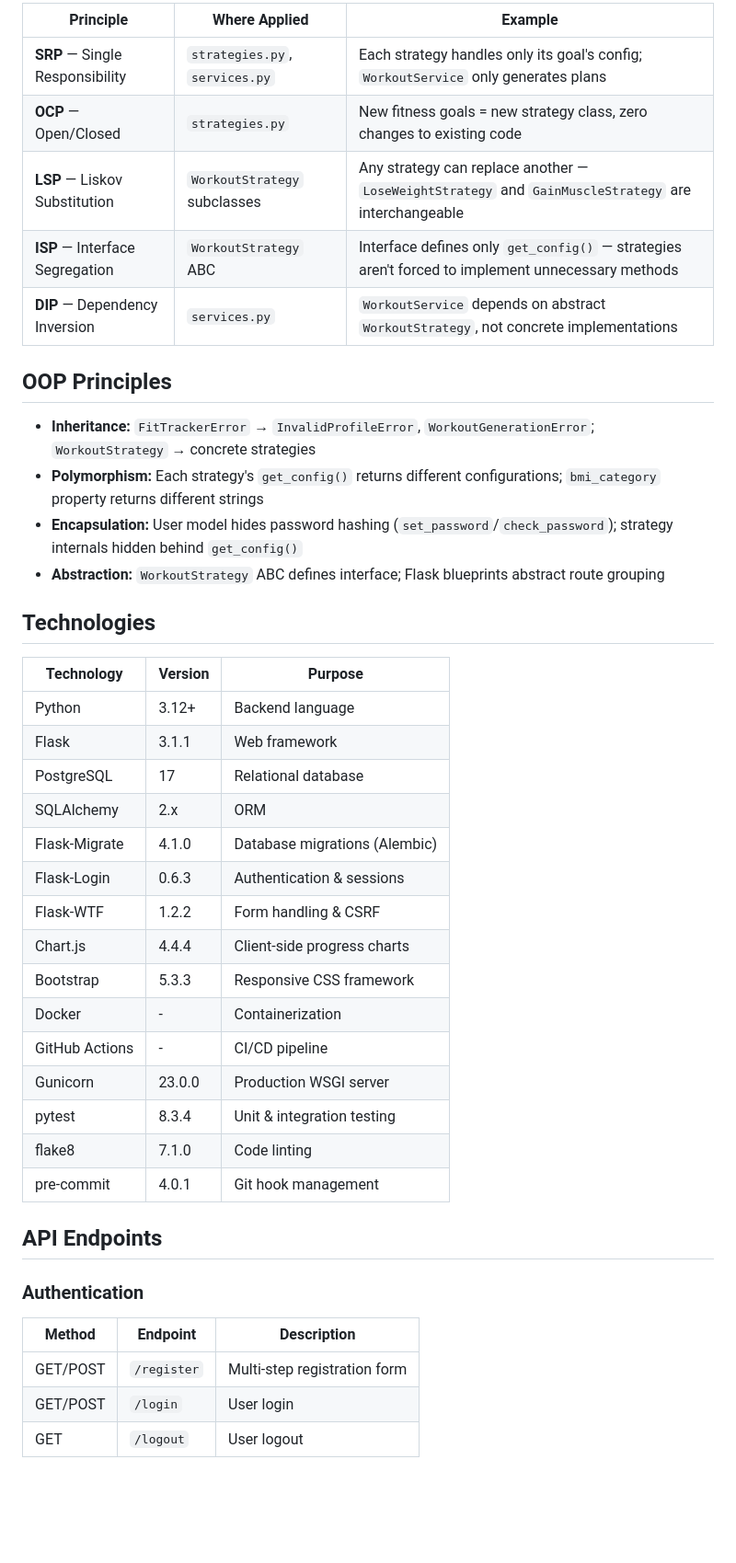
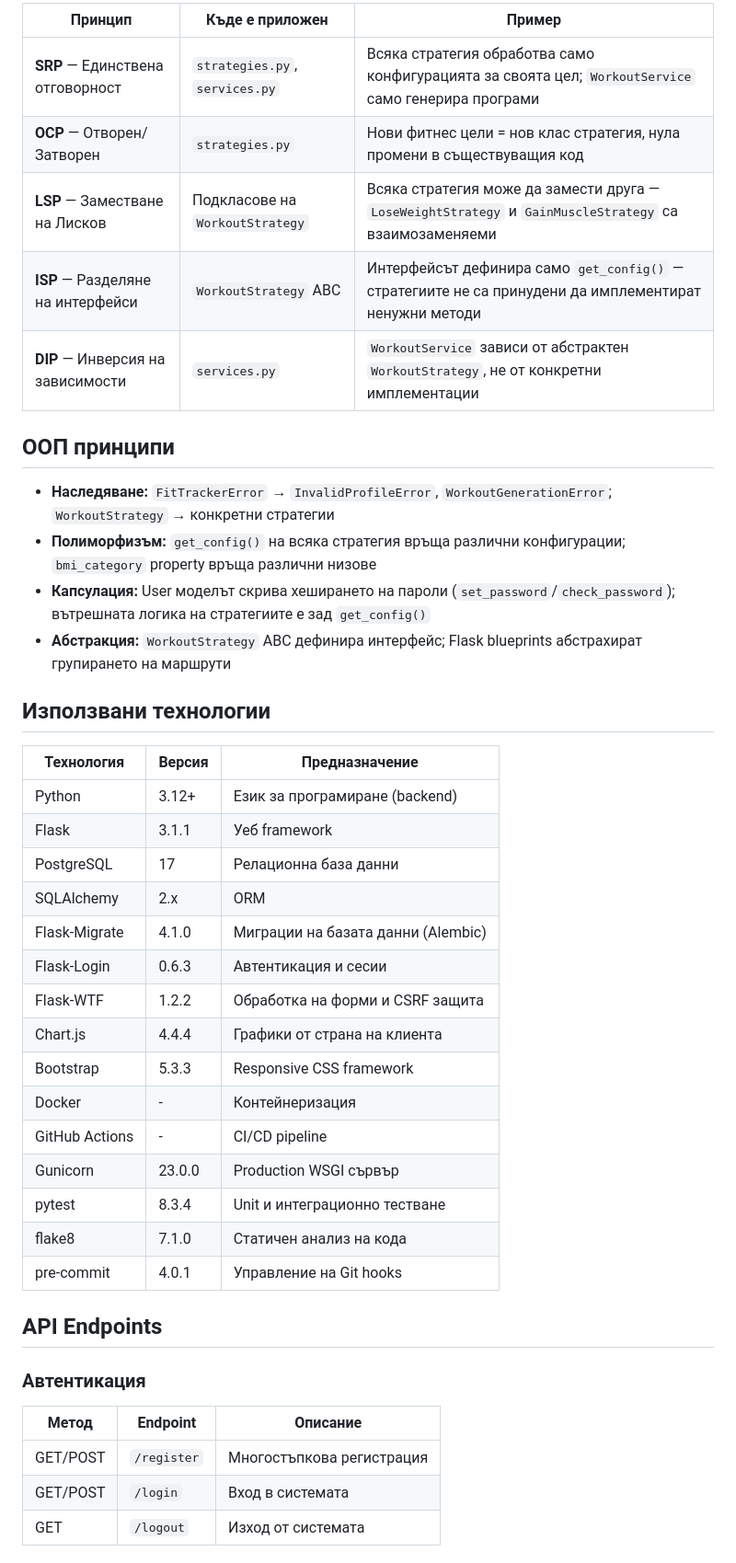
Before and after one commit to TUES-2026-PBL-11-klas/SMES-FitTracker, a Markdown page: README.md, the part around one of its changes. Shown at 92% size. Drawn GitHub-style; blank space fills up the shorter version.

```diff
--- a/README.md
+++ b/README.md
@@ -61,45 +61,45 @@ app/
 
-| Principle | Where Applied | Example |
-|-----------|--------------|---------|
-| **SRP** — Single Responsibility | `strategies.py`, `services.py` | Each strategy handles only its goal's config; `WorkoutService` only generates plans |
-| **OCP** — Open/Closed | `strategies.py` | New fitness goals = new strategy class, zero changes to existing code |
-| **LSP** — Liskov Substitution | `WorkoutStrategy` subclasses | Any strategy can replace another — `LoseWeightStrategy` and `GainMuscleStrategy` are interchangeable |
-| **ISP** — Interface Segregation | `WorkoutStrategy` ABC | Interface defines only `get_config()` — strategies aren't forced to implement unnecessary methods |
-| **DIP** — Dependency Inversion | `services.py` | `WorkoutService` depends on abstract `WorkoutStrategy`, not concrete implementations |
+| Принцип | Къде е приложен | Пример |
+|---------|----------------|--------|
+| **SRP** — Единствена отговорност | `strategies.py`, `services.py` | Всяка стратегия обработва само конфигурацията за своята цел; `WorkoutService` само генерира програми |
+| **OCP** — Отворен/Затворен | `strategies.py` | Нови фитнес цели = нов клас стратегия, нула промени в съществуващия код |
+| **LSP** — Заместване на Лисков | Подкласове на `WorkoutStrategy` | Всяка стратегия може да замести друга — `LoseWeightStrategy` и `GainMuscleStrategy` са взаимозаменяеми |
+| **ISP** — Разделяне на интерфейси | `WorkoutStrategy` ABC | Интерфейсът дефинира само `get_config()` — стратегиите не са принудени да имплементират ненужни методи |
+| **DIP** — Инверсия на зависимости | `services.py` | `WorkoutService` зависи от абстрактен `WorkoutStrategy`, не от конкретни имплементации |
 
-## OOP Principles
+## ООП принципи
 
-- **Inheritance:** `FitTrackerError` → `InvalidProfileError`, `WorkoutGenerationError`; `WorkoutStrategy` → concrete strategies
-- **Polymorphism:** Each strategy's `get_config()` returns different configurations; `bmi_category` property returns different strings
-- **Encapsulation:** User model hides password hashing (`set_password`/`check_password`); strategy internals hidden behind `get_config()`
-- **Abstraction:** `WorkoutStrategy` ABC defines interface; Flask blueprints abstract route grouping
+- **Наследяване:** `FitTrackerError` → `InvalidProfileError`, `WorkoutGenerationError`; `WorkoutStrategy` → конкретни стратегии
+- **Полиморфизъм:** `get_config()` на всяка стратегия връща различни конфигурации; `bmi_category` property връща различни низове
+- **Капсулация:** User моделът скрива хеширането на пароли (`set_password`/`check_password`); вътрешната логика на стратегиите е зад `get_config()`
+- **Абстракция:** `WorkoutStrategy` ABC дефинира интерфейс; Flask blueprints абстрахират групирането на маршрути
 
-## Technologies
+## Използвани технологии
 
-| Technology | Version | Purpose |
-|-----------|---------|---------|
-| Python | 3.12+ | Backend language |
-| Flask | 3.1.1 | Web framework |
-| PostgreSQL | 17 | Relational database |
+| Технология | Версия | Предназначение |
+|-----------|--------|----------------|
+| Python | 3.12+ | Език за програмиране (backend) |
+| Flask | 3.1.1 | Уеб framework |
+| PostgreSQL | 17 | Релационна база данни |
 | SQLAlchemy | 2.x | ORM |
-| Flask-Migrate | 4.1.0 | Database migrations (Alembic) |
-| Flask-Login | 0.6.3 | Authentication & sessions |
-| Flask-WTF | 1.2.2 | Form handling & CSRF |
-| Chart.js | 4.4.4 | Client-side progress charts |
+| Flask-Migrate | 4.1.0 | Миграции на базата данни (Alembic) |
+| Flask-Login | 0.6.3 | Автентикация и сесии |
+| Flask-WTF | 1.2.2 | Обработка на форми и CSRF защита |
+| Chart.js | 4.4.4 | Графики от страна на клиента |
 | Bootstrap | 5.3.3 | Responsive CSS framework |
-| Docker | - | Containerization |
+| Docker | - | Контейнеризация |
 | GitHub Actions | - | CI/CD pipeline |
-| Gunicorn | 23.0.0 | Production WSGI server |
-| pytest | 8.3.4 | Unit & integration testing |
-| flake8 | 7.1.0 | Code linting |
-| pre-commit | 4.0.1 | Git hook management |
+| Gunicorn | 23.0.0 | Production WSGI сървър |
+| pytest | 8.3.4 | Unit и интеграционно тестване |
+| flake8 | 7.1.0 | Статичен анализ на кода |
+| pre-commit | 4.0.1 | Управление на Git hooks |
 
 ## API Endpoints
 
-### Authentication
-| Method | Endpoint | Description |
-|--------|----------|-------------|
-| GET/POST | `/register` | Multi-step registration form |
-| GET/POST | `/login` | User login |
-| GET | `/logout` | User logout |
+### Автентикация
+| Метод | Endpoint | Описание |
+|-------|----------|----------|
+| GET/POST | `/register` | Многостъпкова регистрация |
+| GET/POST | `/login` | Вход в системата |
+| GET | `/logout` | Изход от системата |
 
```
Also changed, not shown: other parts of README.md (+107 -107 lines).
